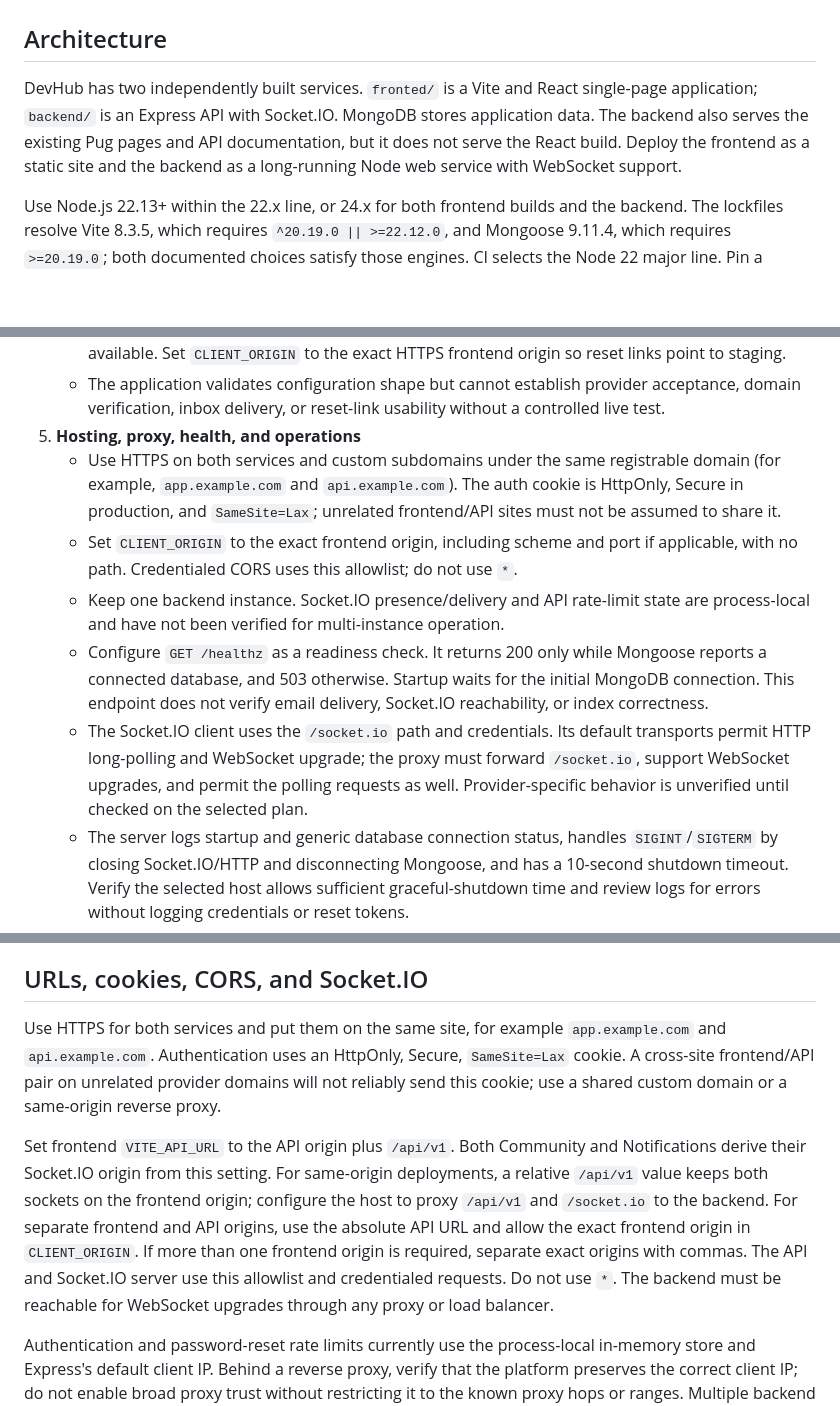
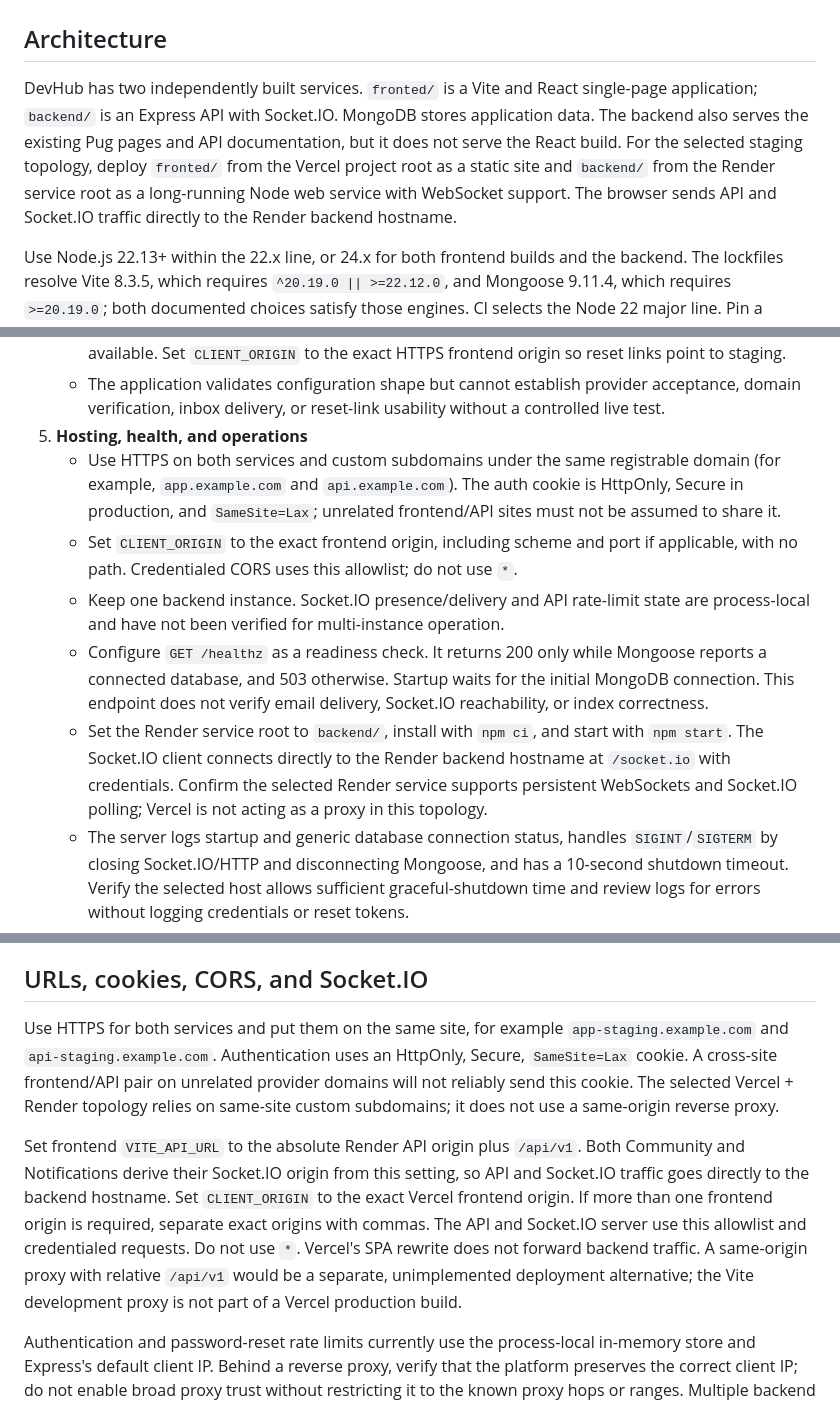
Before and after one commit to ankit-kr-maurya-82/Devhub-Project, a Markdown page: docs/DEPLOYMENT.md, 3 parts joined by grey strips. Rendered like a GitHub page; blank space fills up the shorter version.

```diff
--- a/docs/DEPLOYMENT.md
+++ b/docs/DEPLOYMENT.md
@@ -2,7 +2,7 @@
 
 ## Architecture
 
-DevHub has two independently built services. `fronted/` is a Vite and React single-page application; `backend/` is an Express API with Socket.IO. MongoDB stores application data. The backend also serves the existing Pug pages and API documentation, but it does not serve the React build. Deploy the frontend as a static site and the backend as a long-running Node web service with WebSocket support.
+DevHub has two independently built services. `fronted/` is a Vite and React single-page application; `backend/` is an Express API with Socket.IO. MongoDB stores application data. The backend also serves the existing Pug pages and API documentation, but it does not serve the React build. For the selected staging topology, deploy `fronted/` from the Vercel project root as a static site and `backend/` from the Render service root as a long-running Node web service with WebSocket support. The browser sends API and Socket.IO traffic directly to the Render backend hostname.
 
 Use Node.js 22.13+ within the 22.x line, or 24.x for both frontend builds and the backend. The lockfiles resolve Vite 8.3.5, which requires `^20.19.0 || >=22.12.0`, and Mongoose 9.11.4, which requires `>=20.19.0`; both documented choices satisfy those engines. CI selects the Node 22 major line. Pin a compatible Node major in each hosting project rather than relying on a provider's changing default.
 
@@ -40,12 +41,12 @@ Use this initial topology: one static frontend deployment, one persistent Node.j
 4. **Password-reset email**
    - Use a sender domain verified with the email provider and a restricted sending-only key where available. Set `CLIENT_ORIGIN` to the exact HTTPS frontend origin so reset links point to staging.
    - The application validates configuration shape but cannot establish provider acceptance, domain verification, inbox delivery, or reset-link usability without a controlled live test.
-5. **Hosting, proxy, health, and operations**
+5. **Hosting, health, and operations**
    - Use HTTPS on both services and custom subdomains under the same registrable domain (for example, `app.example.com` and `api.example.com`). The auth cookie is HttpOnly, Secure in production, and `SameSite=Lax`; unrelated frontend/API sites must not be assumed to share it.
    - Set `CLIENT_ORIGIN` to the exact frontend origin, including scheme and port if applicable, with no path. Credentialed CORS uses this allowlist; do not use `*`.
    - Keep one backend instance. Socket.IO presence/delivery and API rate-limit state are process-local and have not been verified for multi-instance operation.
    - Configure `GET /healthz` as a readiness check. It returns 200 only while Mongoose reports a connected database, and 503 otherwise. Startup waits for the initial MongoDB connection. This endpoint does not verify email delivery, Socket.IO reachability, or index correctness.
-   - The Socket.IO client uses the `/socket.io` path and credentials. Its default transports permit HTTP long-polling and WebSocket upgrade; the proxy must forward `/socket.io`, support WebSocket upgrades, and permit the polling requests as well. Provider-specific behavior is unverified until checked on the selected plan.
+   - Set the Render service root to `backend/`, install with `npm ci`, and start with `npm start`. The Socket.IO client connects directly to the Render backend hostname at `/socket.io` with credentials. Confirm the selected Render service supports persistent WebSockets and Socket.IO polling; Vercel is not acting as a proxy in this topology.
    - The server logs startup and generic database connection status, handles `SIGINT`/`SIGTERM` by closing Socket.IO/HTTP and disconnecting Mongoose, and has a 10-second shutdown timeout. Verify the selected host allows sufficient graceful-shutdown time and review logs for errors without logging credentials or reset tokens.
 
 ### Staging smoke tests (manual, after deployment)
@@ -73,9 +74,9 @@ For a controlled real-delivery verification, configure credentials only in a non
 
 ## URLs, cookies, CORS, and Socket.IO
 
-Use HTTPS for both services and put them on the same site, for example `app.example.com` and `api.example.com`. Authentication uses an HttpOnly, Secure, `SameSite=Lax` cookie. A cross-site frontend/API pair on unrelated provider domains will not reliably send this cookie; use a shared custom domain or a same-origin reverse proxy.
+Use HTTPS for both services and put them on the same site, for example `app-staging.example.com` and `api-staging.example.com`. Authentication uses an HttpOnly, Secure, `SameSite=Lax` cookie. A cross-site frontend/API pair on unrelated provider domains will not reliably send this cookie. The selected Vercel + Render topology relies on same-site custom subdomains; it does not use a same-origin reverse proxy.
 
-Set frontend `VITE_API_URL` to the API origin plus `/api/v1`. Both Community and Notifications derive their Socket.IO origin from this setting. For same-origin deployments, a relative `/api/v1` value keeps both sockets on the frontend origin; configure the host to proxy `/api/v1` and `/socket.io` to the backend. For separate frontend and API origins, use the absolute API URL and allow the exact frontend origin in `CLIENT_ORIGIN`. If more than one frontend origin is required, separate exact origins with commas. The API and Socket.IO server use this allowlist and credentialed requests. Do not use `*`. The backend must be reachable for WebSocket upgrades through any proxy or load balancer.
+Set frontend `VITE_API_URL` to the absolute Render API origin plus `/api/v1`. Both Community and Notifications derive their Socket.IO origin from this setting, so API and Socket.IO traffic goes directly to the backend hostname. Set `CLIENT_ORIGIN` to the exact Vercel frontend origin. If more than one frontend origin is required, separate exact origins with commas. The API and Socket.IO server use this allowlist and credentialed requests. Do not use `*`. Vercel's SPA rewrite does not forward backend traffic. A same-origin proxy with relative `/api/v1` would be a separate, unimplemented deployment alternative; the Vite development proxy is not part of a Vercel production build.
 
 Authentication and password-reset rate limits currently use the process-local in-memory store and Express's default client IP. Behind a reverse proxy, verify that the platform preserves the correct client IP; do not enable broad proxy trust without restricting it to the known proxy hops or ranges. Multiple backend instances do not share counters, so configure a shared rate-limit store before relying on these limits across a scaled deployment. Socket.IO delivery and online presence are also process-local: the current server has no shared Socket.IO adapter, and presence uses an in-memory map. Start with one backend instance. Before running multiple instances, add and verify shared Socket.IO broadcasting and presence, a shared rate-limit store, and any session affinity required by the chosen transport and load balancer; otherwise cross-instance chat, notifications, presence, or rate limits may not behave consistently.
 
```
Also changed, not shown: other parts of docs/DEPLOYMENT.md (+9 -8 lines).
